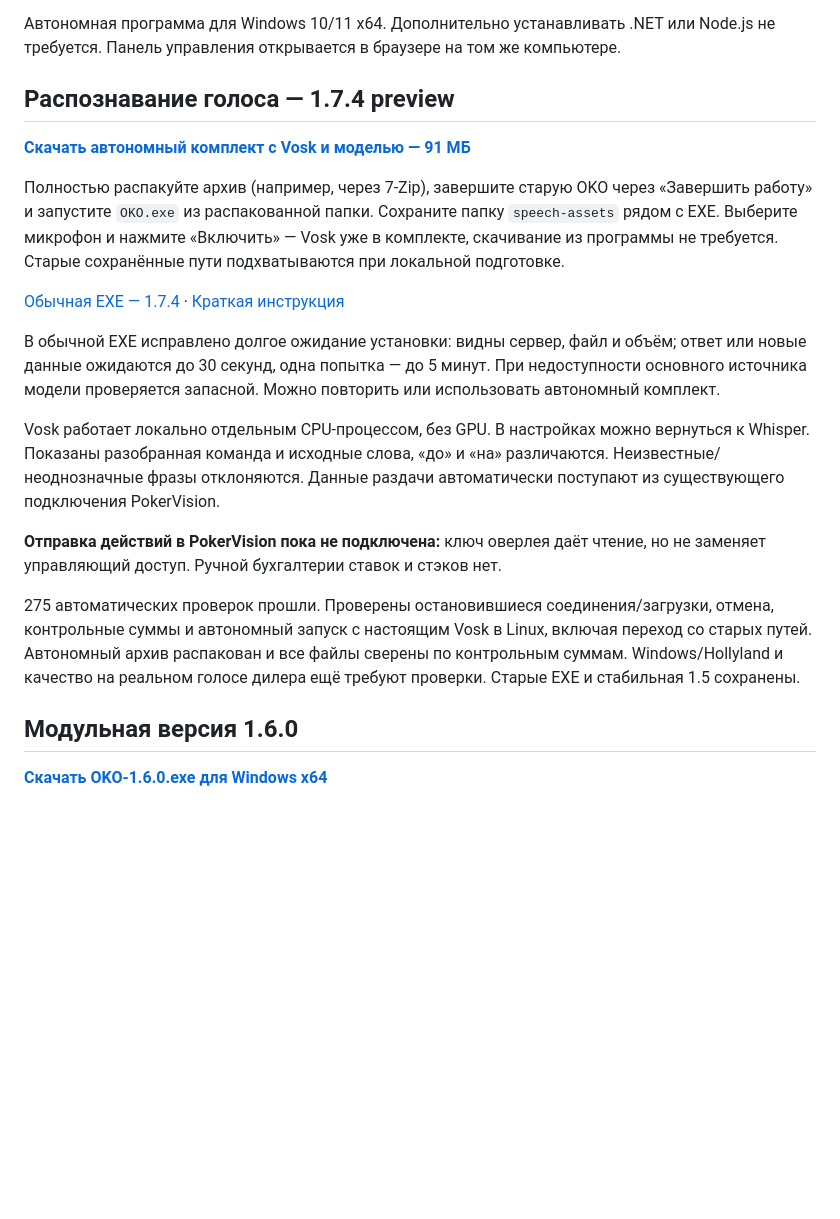
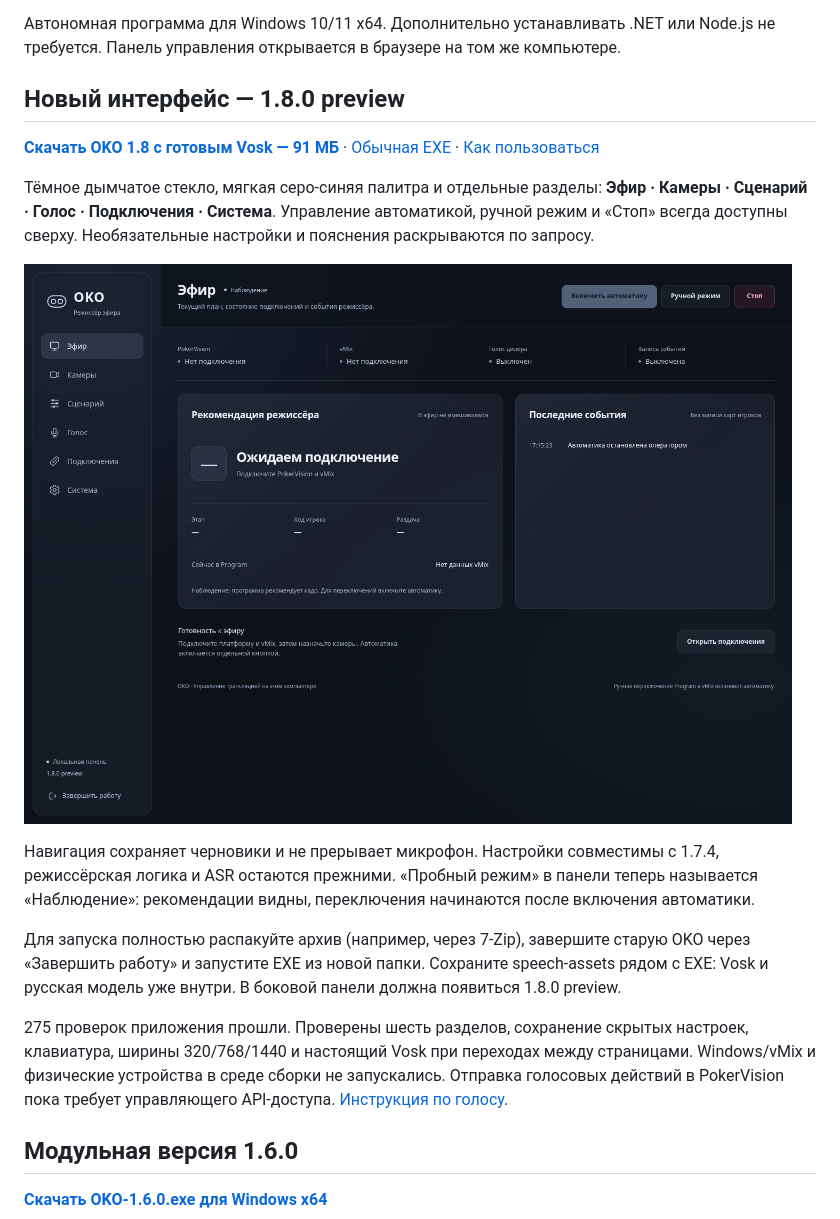
Before and after one commit to resokol/OKO, a Markdown page: README.md, the part around the change. GitHub-like rendering; pictures changed too: docs/images/workspace-1.8-desktop.png (added); blank space fills up the shorter version.

Commit message:
Publish verified OKO 1.8 smoky glass workspace

```diff
--- a/README.md
+++ b/README.md
@@ -6,21 +6,19 @@
 
 Автономная программа для Windows 10/11 x64. Дополнительно устанавливать .NET или Node.js не требуется. Панель управления открывается в браузере на том же компьютере.
 
-## Распознавание голоса — 1.7.4 preview
+## Новый интерфейс — 1.8.0 preview
 
-**[Скачать автономный комплект с Vosk и моделью — 91 МБ](https://github.com/resokol/OKO/raw/refs/heads/main/downloads/OKO-1.7.4-Vosk-offline.7z)**
+**[Скачать OKO 1.8 с готовым Vosk — 91 МБ](https://github.com/resokol/OKO/raw/refs/heads/main/downloads/OKO-1.8.0-Vosk-offline.7z)** · [Обычная EXE](https://github.com/resokol/OKO/raw/refs/heads/main/downloads/OKO-1.8.0-preview.exe) · [Как пользоваться](docs/workspace-1.8.md)
 
-Полностью распакуйте архив (например, через 7-Zip), завершите старую OKO через «Завершить работу» и запустите `OKO.exe` из распакованной папки. Сохраните папку `speech-assets` рядом с EXE. Выберите микрофон и нажмите «Включить» — Vosk уже в комплекте, скачивание из программы не требуется. Старые сохранённые пути подхватываются при локальной подготовке.
+Тёмное дымчатое стекло, мягкая серо-синяя палитра и отдельные разделы: **Эфир · Камеры · Сценарий · Голос · Подключения · Система**. Управление автоматикой, ручной режим и «Стоп» всегда доступны сверху. Необязательные настройки и пояснения раскрываются по запросу.
 
-[Обычная EXE — 1.7.4](https://github.com/resokol/OKO/raw/refs/heads/main/downloads/OKO-1.7.4-preview.exe) · [Краткая инструкция](docs/dealer-speech.md)
+![Панель OKO 1.8](docs/images/workspace-1.8-desktop.png)
 
-В обычной EXE исправлено долгое ожидание установки: видны сервер, файл и объём; ответ или новые данные ожидаются до 30 секунд, одна попытка — до 5 минут. При недоступности основного источника модели проверяется запасной. Можно повторить или использовать автономный комплект.
+Навигация сохраняет черновики и не прерывает микрофон. Настройки совместимы с 1.7.4, режиссёрская логика и ASR остаются прежними. «Пробный режим» в панели теперь называется «Наблюдение»: рекомендации видны, переключения начинаются после включения автоматики.
 
-Vosk работает локально отдельным CPU-процессом, без GPU. В настройках можно вернуться к Whisper. Показаны разобранная команда и исходные слова, «до» и «на» различаются. Неизвестные/неоднозначные фразы отклоняются. Данные раздачи автоматически поступают из существующего подключения PokerVision.
+Для запуска полностью распакуйте архив (например, через 7-Zip), завершите старую OKO через «Завершить работу» и запустите EXE из новой папки. Сохраните speech-assets рядом с EXE: Vosk и русская модель уже внутри. В боковой панели должна появиться 1.8.0 preview.
 
-**Отправка действий в PokerVision пока не подключена:** ключ оверлея даёт чтение, но не заменяет управляющий доступ. Ручной бухгалтерии ставок и стэков нет.
-
-275 автоматических проверок прошли. Проверены остановившиеся соединения/загрузки, отмена, контрольные суммы и автономный запуск с настоящим Vosk в Linux, включая переход со старых путей. Автономный архив распакован и все файлы сверены по контрольным суммам. Windows/Hollyland и качество на реальном голосе дилера ещё требуют проверки. Старые EXE и стабильная 1.5 сохранены.
+275 проверок приложения прошли. Проверены шесть разделов, сохранение скрытых настроек, клавиатура, ширины 320/768/1440 и настоящий Vosk при переходах между страницами. Windows/vMix и физические устройства в среде сборки не запускались. Отправка голосовых действий в PokerVision пока требует управляющего API-доступа. [Инструкция по голосу](docs/dealer-speech.md).
 
 ## Модульная версия 1.6.0
 
```
Also changed, not shown: docs/dealer-speech.md (+4 -2 lines), docs/workspace-1.8.md (added, +18 -0 lines), docs/images/workspace-1.8-mobile.png (added), 3 other files.
